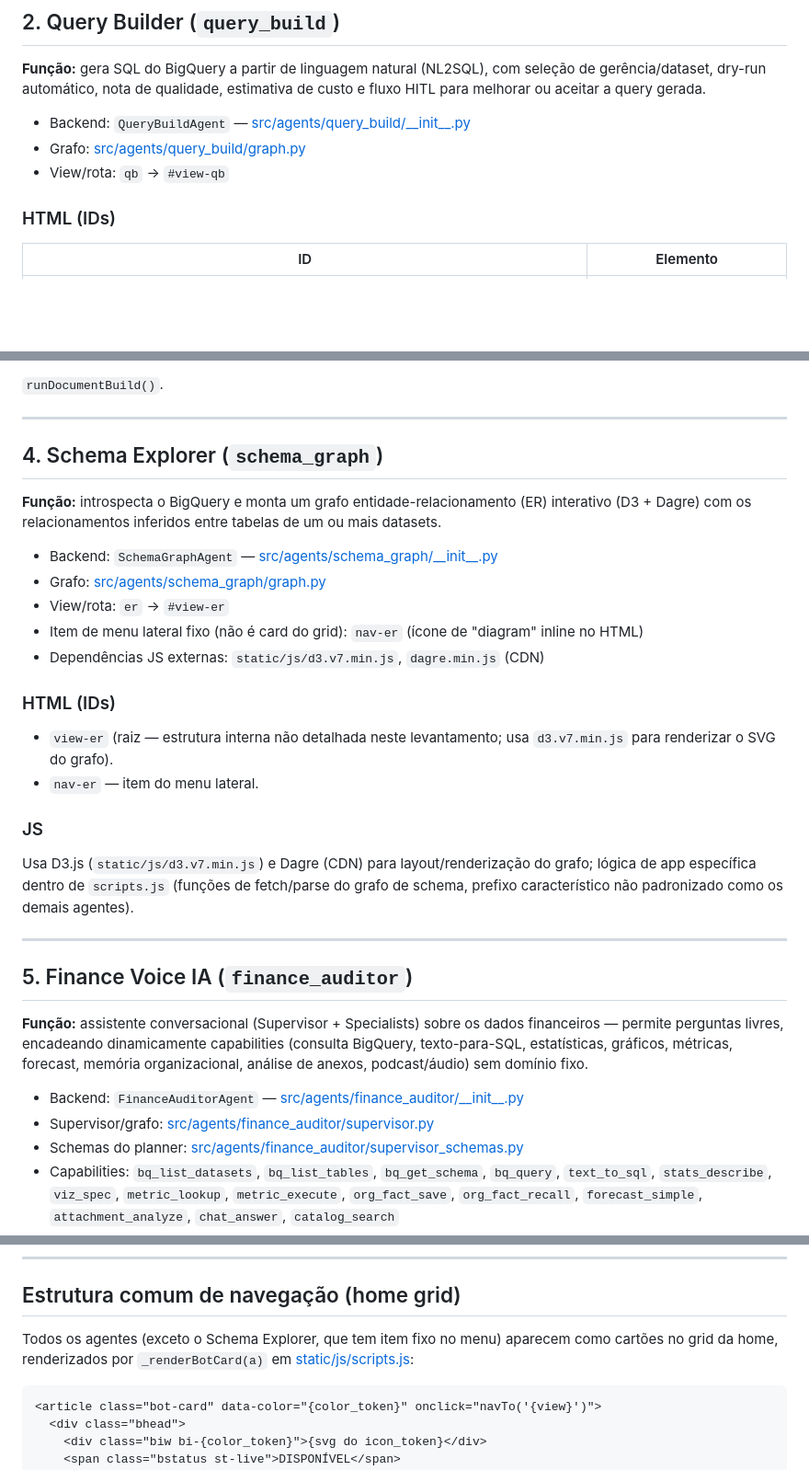
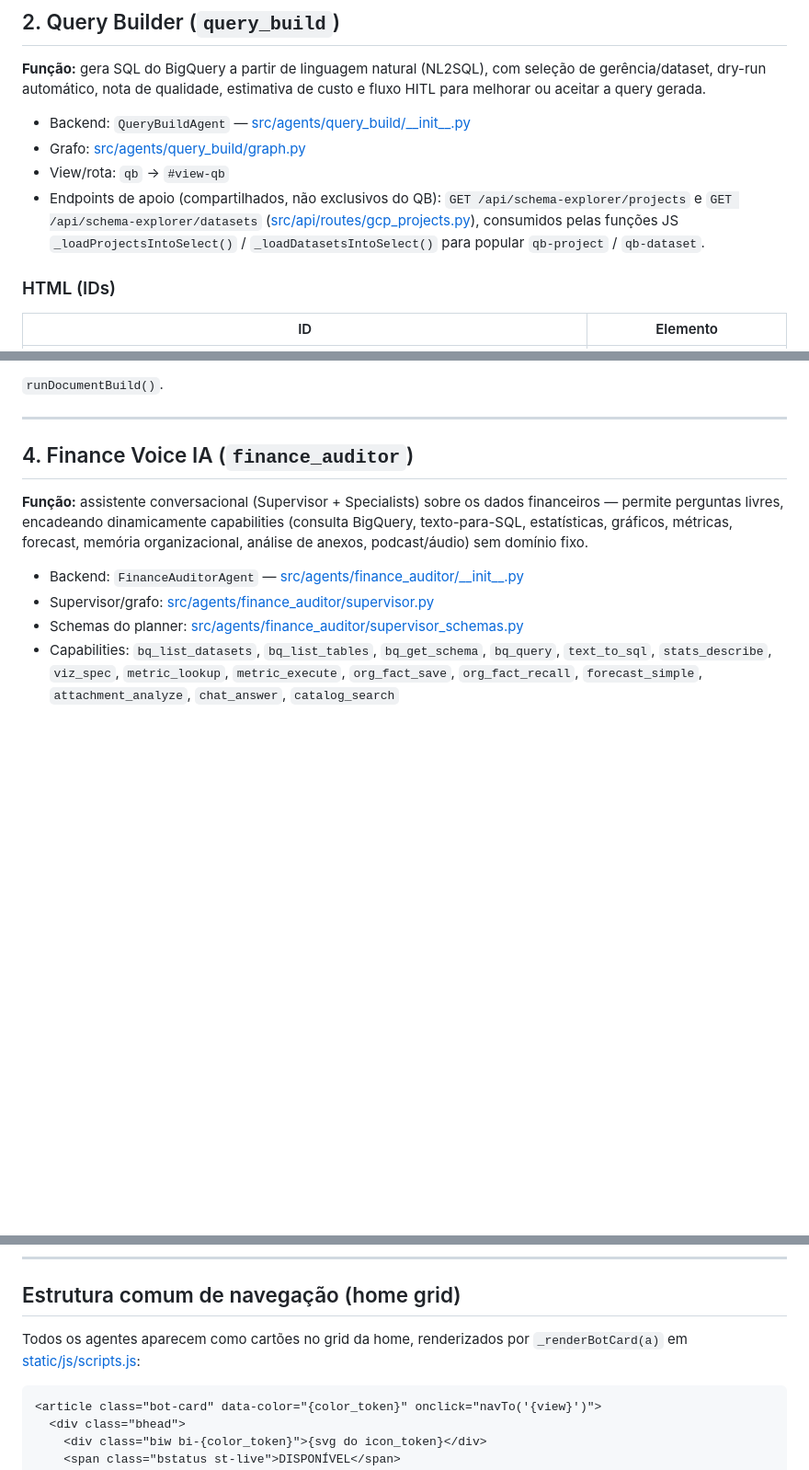
Before and after one commit to silviosalviati/finance-hub, a Markdown page: docs/agents-mapping.md, 3 parts joined by grey strips. Shown at 92% size. Rendered like a GitHub page; blank space fills up the shorter version.

Commit message:
exclusao do explorer schema

````diff
--- a/docs/agents-mapping.md
+++ b/docs/agents-mapping.md
@@ -88,6 +87,11 @@ fluxo HITL para melhorar ou aceitar a query gerada.
 - Backend: `QueryBuildAgent` — [src/agents/query_build/\_\_init\_\_.py](../src/agents/query_build/__init__.py)
 - Grafo: [src/agents/query_build/graph.py](../src/agents/query_build/graph.py)
 - View/rota: `qb` → `#view-qb`
+- Endpoints de apoio (compartilhados, não exclusivos do QB):
+  `GET /api/schema-explorer/projects` e `GET /api/schema-explorer/datasets`
+  ([src/api/routes/gcp_projects.py](../src/api/routes/gcp_projects.py)), consumidos
+  pelas funções JS `_loadProjectsIntoSelect()` / `_loadDatasetsIntoSelect()` para
+  popular `qb-project` / `qb-dataset`.
 
 ### HTML (IDs)
 | ID | Elemento |
@@ -171,31 +175,7 @@ qualidade e nota geral.
 
 ---
 
-## 4. Schema Explorer (`schema_graph`)
-
-**Função:** introspecta o BigQuery e monta um grafo entidade-relacionamento (ER)
-interativo (D3 + Dagre) com os relacionamentos inferidos entre tabelas de um ou mais
-datasets.
-
-- Backend: `SchemaGraphAgent` — [src/agents/schema_graph/\_\_init\_\_.py](../src/agents/schema_graph/__init__.py)
-- Grafo: [src/agents/schema_graph/graph.py](../src/agents/schema_graph/graph.py)
-- View/rota: `er` → `#view-er`
-- Item de menu lateral fixo (não é card do grid): `nav-er` (ícone de "diagram" inline no HTML)
-- Dependências JS externas: `static/js/d3.v7.min.js`, `dagre.min.js` (CDN)
-
-### HTML (IDs)
-- `view-er` (raiz — estrutura interna não detalhada neste levantamento; usa
-  `d3.v7.min.js` para renderizar o SVG do grafo).
-- `nav-er` — item do menu lateral.
-
-### JS
-Usa D3.js (`static/js/d3.v7.min.js`) e Dagre (CDN) para layout/renderização do grafo;
-lógica de app específica dentro de `scripts.js` (funções de fetch/parse do grafo de
-schema, prefixo característico não padronizado como os demais agentes).
-
----
-
-## 5. Finance Voice IA (`finance_auditor`)
+## 4. Finance Voice IA (`finance_auditor`)
 
 **Função:** assistente conversacional (Supervisor + Specialists) sobre os dados
 financeiros — permite perguntas livres, encadeando dinamicamente capabilities
@@ -283,9 +263,8 @@ vars: `_qtHitlThreadId`, `_qtProgressTimer`, `_qtProgressStep`.
 
 ## Estrutura comum de navegação (home grid)
 
-Todos os agentes (exceto o Schema Explorer, que tem item fixo no menu) aparecem como
-cartões no grid da home, renderizados por `_renderBotCard(a)` em
-[static/js/scripts.js](../static/js/scripts.js):
+Todos os agentes aparecem como cartões no grid da home, renderizados por
+`_renderBotCard(a)` em [static/js/scripts.js](../static/js/scripts.js):
 
 ```html
 <article class="bot-card" data-color="{color_token}" onclick="navTo('{view}')">
````
Also changed, not shown: other parts of docs/agents-mapping.md (+3 -5 lines).
